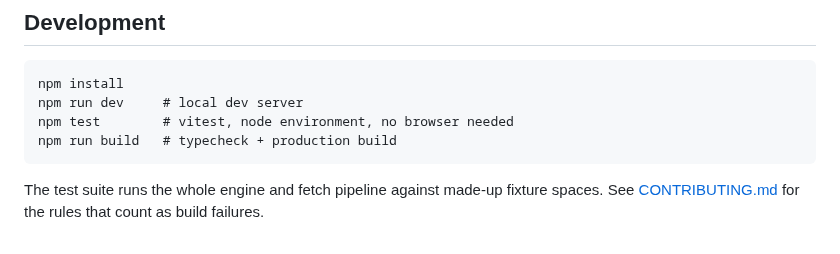
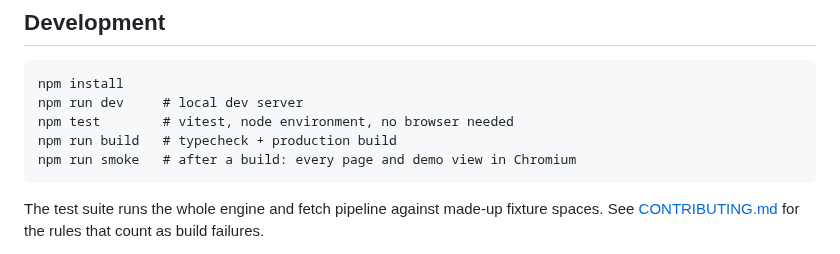
Before and after one commit to saj-sudo/farview, a Markdown page: README.md, the part around the change. GitHub-like rendering.

````diff
--- a/README.md
+++ b/README.md
@@ -92,6 +92,7 @@ npm install
 npm run dev     # local dev server
 npm test        # vitest, node environment, no browser needed
 npm run build   # typecheck + production build
+npm run smoke   # after a build: every page and demo view in Chromium
 ```
 
 The test suite runs the whole engine and fetch pipeline against made-up fixture spaces. See [CONTRIBUTING.md](CONTRIBUTING.md) for the rules that count as build failures.
````
Also changed, not shown: CHANGELOG.md (+11 -0 lines), CONTRIBUTING.md (+3 -0 lines), public/apple-touch-icon.png (added), public/og.png (added), 12 other files.
